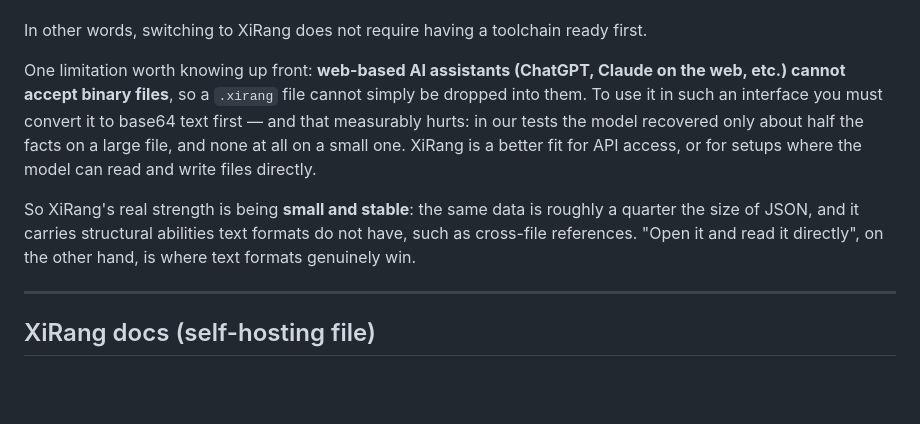
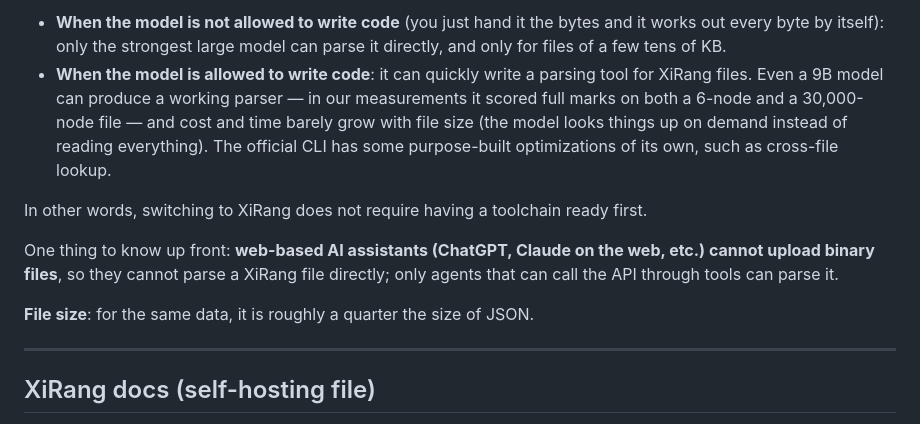
Before and after one commit to outnever/XiRang, a Markdown page: README.en.md, the part around one of its changes. Drawn GitHub-style; blank space fills up the shorter version.

```diff
--- a/README.en.md
+++ b/README.en.md
@@ -27,9 +56,11 @@ We ran a controlled comparison on real lexicons (see [Format comparison](https:/
+- **When the model is not allowed to write code** (you just hand it the bytes and it works out every byte by itself): only the strongest large model can parse it directly, and only for files of a few tens of KB.
+- **When the model is allowed to write code**: it can quickly write a parsing tool for XiRang files. Even a 9B model can produce a working parser — in our measurements it scored full marks on both a 6-node and a 30,000-node file — and cost and time barely grow with file size (the model looks things up on demand instead of reading everything). The official CLI has some purpose-built optimizations of its own, such as cross-file lookup.
 
 In other words, switching to XiRang does not require having a toolchain ready first.
 
-One limitation worth knowing up front: **web-based AI assistants (ChatGPT, Claude on the web, etc.) cannot accept binary files**, so a `.xirang` file cannot simply be dropped into them. To use it in such an interface you must convert it to base64 text first — and that measurably hurts: in our tests the model recovered only about half the facts on a large file, and none at all on a small one. XiRang is a better fit for API access, or for setups where the model can read and write files directly.
+One thing to know up front: **web-based AI assistants (ChatGPT, Claude on the web, etc.) cannot upload binary files**, so they cannot parse a XiRang file directly; only agents that can call the API through tools can parse it.
 
-So XiRang's real strength is being **small and stable**: the same data is roughly a quarter the size of JSON, and it carries structural abilities text formats do not have, such as cross-file references. "Open it and read it directly", on the other hand, is where text formats genuinely win.
+**File size**: for the same data, it is roughly a quarter the size of JSON.
 
 ---
 
```
Also changed, not shown: other parts of README.en.md (+38 -9 lines), README.md (+2 -0 lines).
